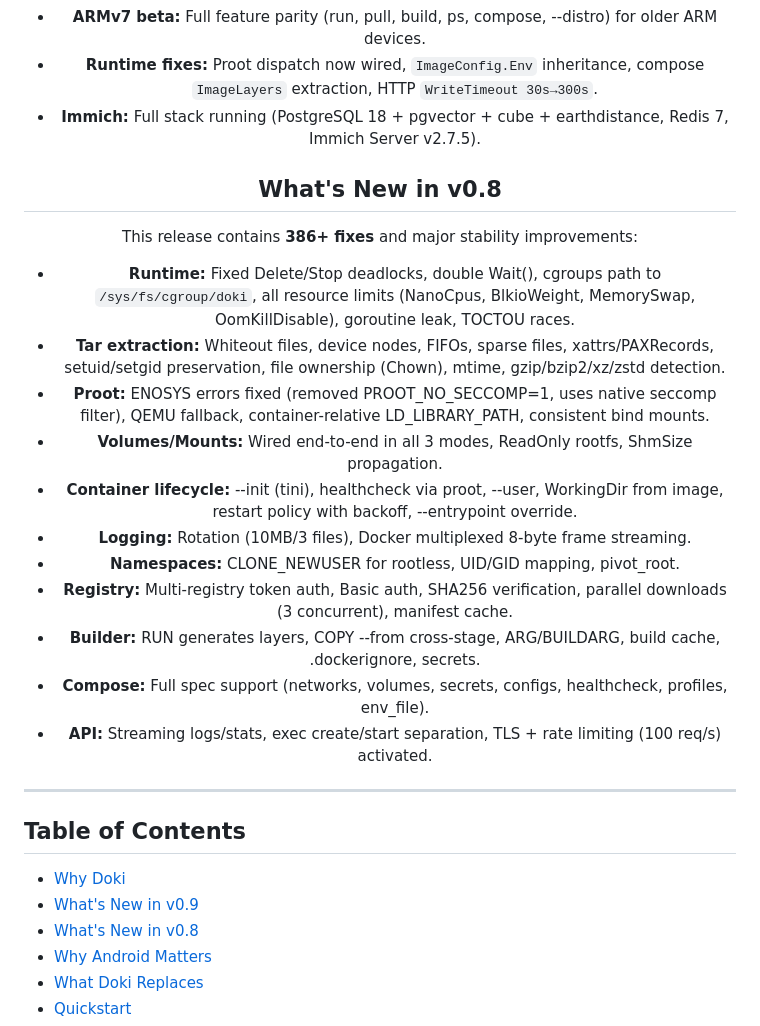
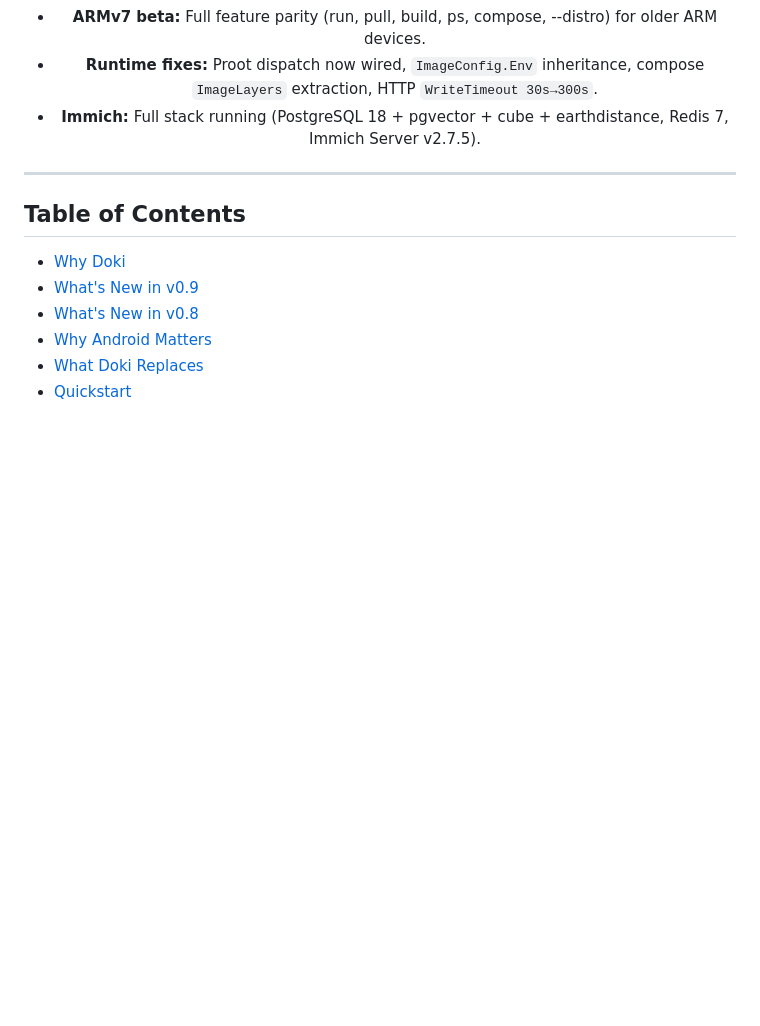
Before and after one commit to OpceanAI/Doki, a Markdown page: README.md, the part around the change. Rendered like a GitHub page; blank space fills up the shorter version.

Commit message:
Actualizar README.md

```diff
--- a/README.md
+++ b/README.md
@@ -38,22 +38,6 @@ One binary. One API. Every platform.
 - **ARMv7 beta:** Full feature parity (run, pull, build, ps, compose, --distro) for older ARM devices.
 - **Runtime fixes:** Proot dispatch now wired, `ImageConfig.Env` inheritance, compose `ImageLayers` extraction, HTTP `WriteTimeout 30s→300s`.
 - **Immich:** Full stack running (PostgreSQL 18 + pgvector + cube + earthdistance, Redis 7, Immich Server v2.7.5).
-
-## What's New in v0.8
-
-This release contains **386+ fixes** and major stability improvements:
-
-- **Runtime:** Fixed Delete/Stop deadlocks, double Wait(), cgroups path to `/sys/fs/cgroup/doki`, all resource limits (NanoCpus, BlkioWeight, MemorySwap, OomKillDisable), goroutine leak, TOCTOU races.
-- **Tar extraction:** Whiteout files, device nodes, FIFOs, sparse files, xattrs/PAXRecords, setuid/setgid preservation, file ownership (Chown), mtime, gzip/bzip2/xz/zstd detection.
-- **Proot:** ENOSYS errors fixed (removed PROOT_NO_SECCOMP=1, uses native seccomp filter), QEMU fallback, container-relative LD_LIBRARY_PATH, consistent bind mounts.
-- **Volumes/Mounts:** Wired end-to-end in all 3 modes, ReadOnly rootfs, ShmSize propagation.
-- **Container lifecycle:** --init (tini), healthcheck via proot, --user, WorkingDir from image, restart policy with backoff, --entrypoint override.
-- **Logging:** Rotation (10MB/3 files), Docker multiplexed 8-byte frame streaming.
-- **Namespaces:** CLONE_NEWUSER for rootless, UID/GID mapping, pivot_root.
-- **Registry:** Multi-registry token auth, Basic auth, SHA256 verification, parallel downloads (3 concurrent), manifest cache.
-- **Builder:** RUN generates layers, COPY --from cross-stage, ARG/BUILDARG, build cache, .dockerignore, secrets.
-- **Compose:** Full spec support (networks, volumes, secrets, configs, healthcheck, profiles, env_file).
-- **API:** Streaming logs/stats, exec create/start separation, TLS + rate limiting (100 req/s) activated.
 
 ---
 
```
